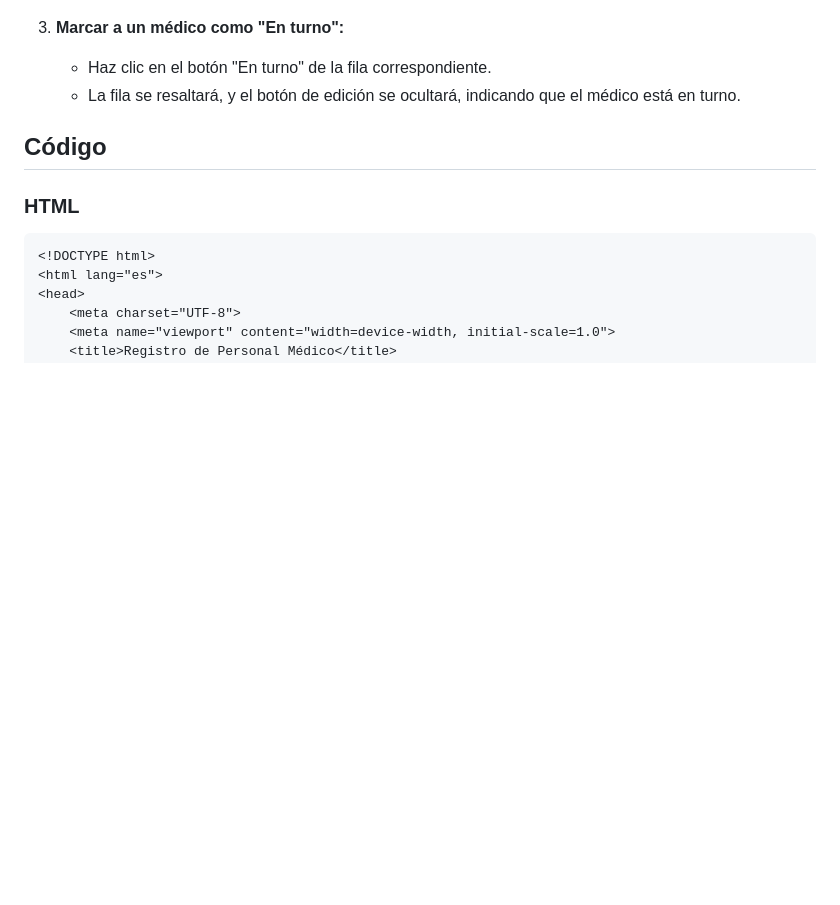
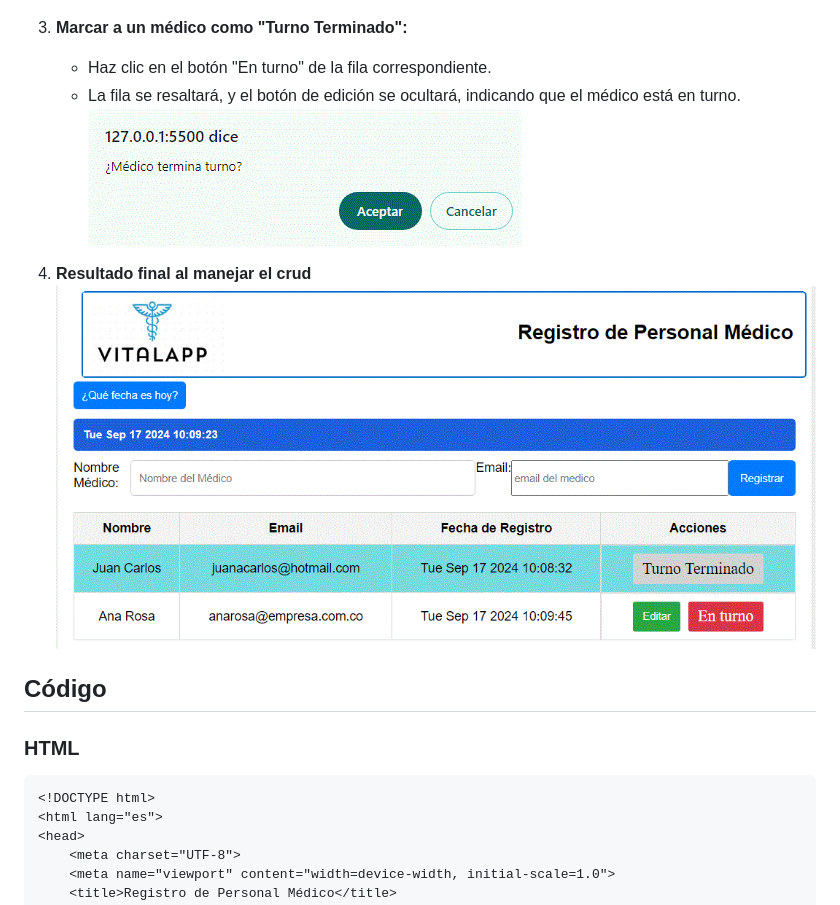
Before and after one commit to ravila64/crud-talento-tech, a Markdown page: README.md, the part around one of its changes. GitHub-like rendering; blank space fills up the shorter version.

Commit message:
Update README.md
add fotos 4 y 5

```diff
--- a/README.md
+++ b/README.md
@@ -30,9 +30,13 @@ Este proyecto es una aplicación web simple para registrar y gestionar el person
    - Se abrirá una ventana modal donde podrás modificar el nombre y el email.
    - Haz clic en "Guardar Cambios" para aplicar las modificaciones.
 ![](assets/pantalla2.jpeg)
-3. **Marcar a un médico como "En turno":**
+3. **Marcar a un médico como "Turno Terminado":**
    - Haz clic en el botón "En turno" de la fila correspondiente.
    - La fila se resaltará, y el botón de edición se ocultará, indicando que el médico está en turno.
+![](assets/pantalla4.jpeg)
+
+4. **Resultado final al manejar el crud**
+![](assets/pantalla5.jpeg)
 
 ## Código
 
```
Also changed, not shown: other parts of README.md (+0 -1 lines).
